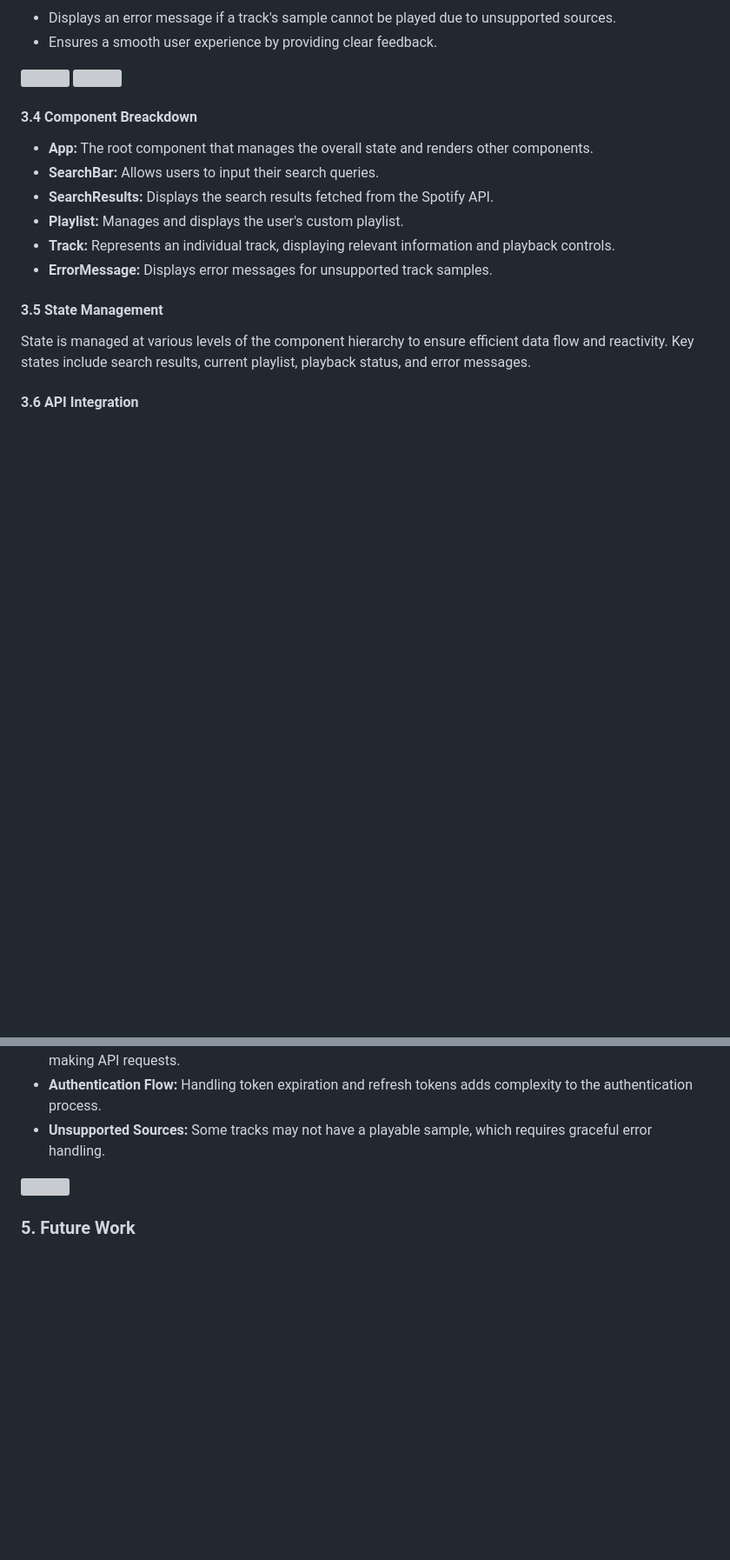
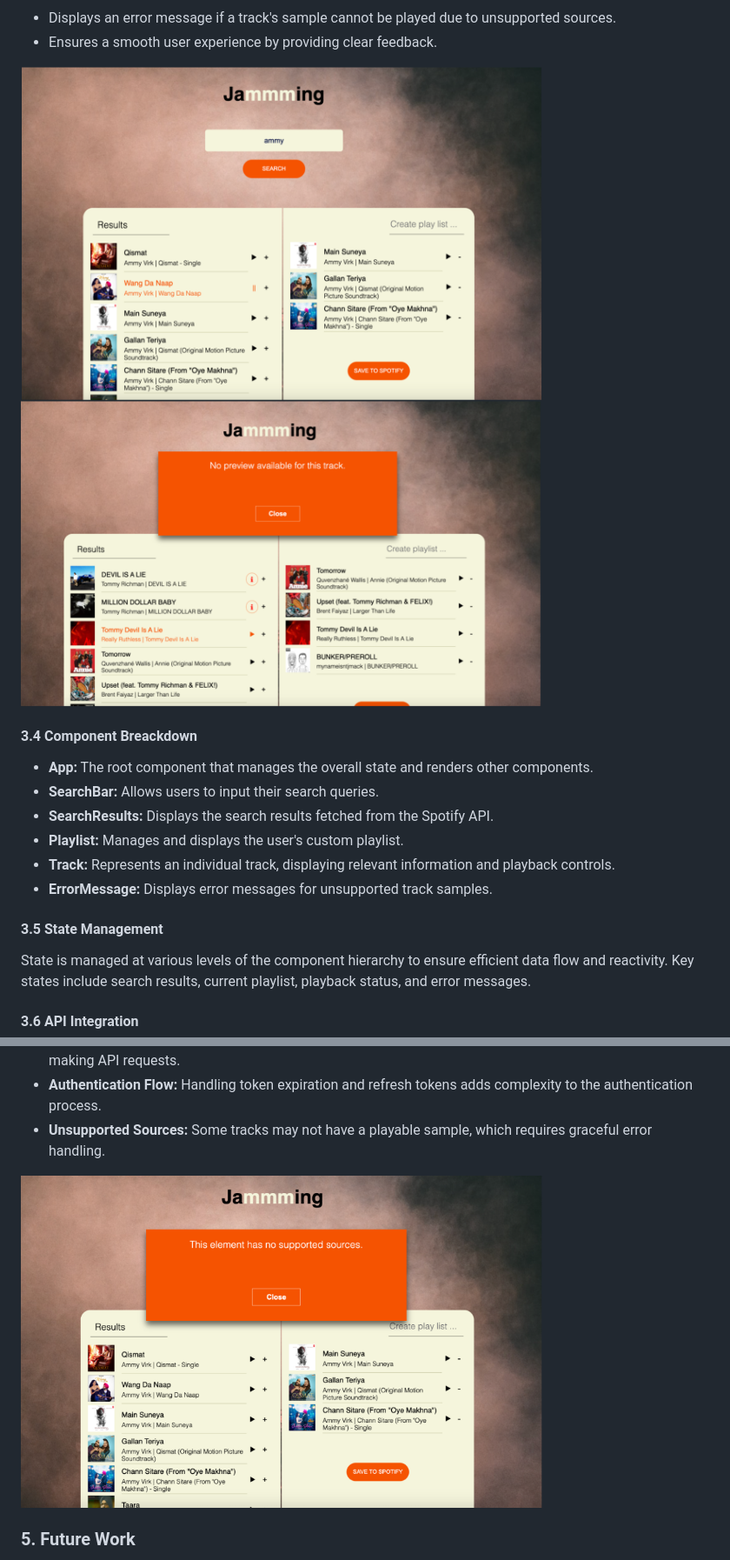
Before and after one commit to m1moraru/jammming1, a Markdown page: README.md, 2 parts joined by grey strips. Shown at 87% size. Drawn GitHub-style; blank space fills up the shorter version; grey boxes are pictures that could not be loaded.

```diff
--- a/README.md
+++ b/README.md
@@ -41,8 +41,8 @@ The application follows a client-server architecture, where the client is a sing
     sources.
   * Ensures a smooth user experience by providing clear feedback.
 
-  <img src="">
-  <img src="">
+  <img src="Jamming1.png" width="600" height="400">
+  <img src="Jamming2.png" width="600" height="400">
 
 #### 3.4  Component Breackdown
 * **App:** The root component that manages the overall state and renders other components.
@@ -72,7 +72,7 @@ The application uses Spotify's OAuth 2.0 authentication flow to securely authent
 * **Authentication Flow:** Handling token expiration and refresh tokens adds complexity to the authentication process.
 * **Unsupported Sources:** Some tracks may not have a playable sample, which requires graceful error handling.
 
-<img src="">
+<img src="Jamming3.png" width="600" height="400">
 
 ### 5. Future Work
 * **Enhanced Search Filters:** Adding more advanced search filters to allow users to find songs based on additional attributes.
```
